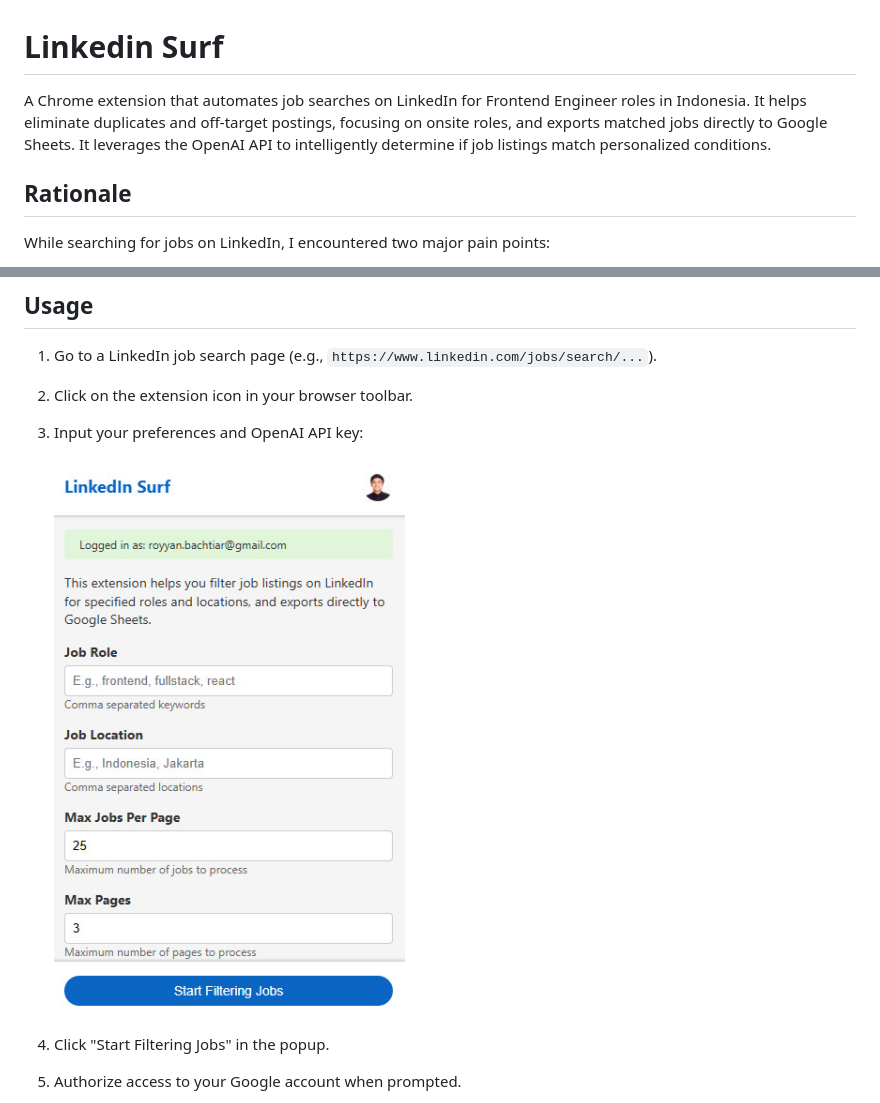
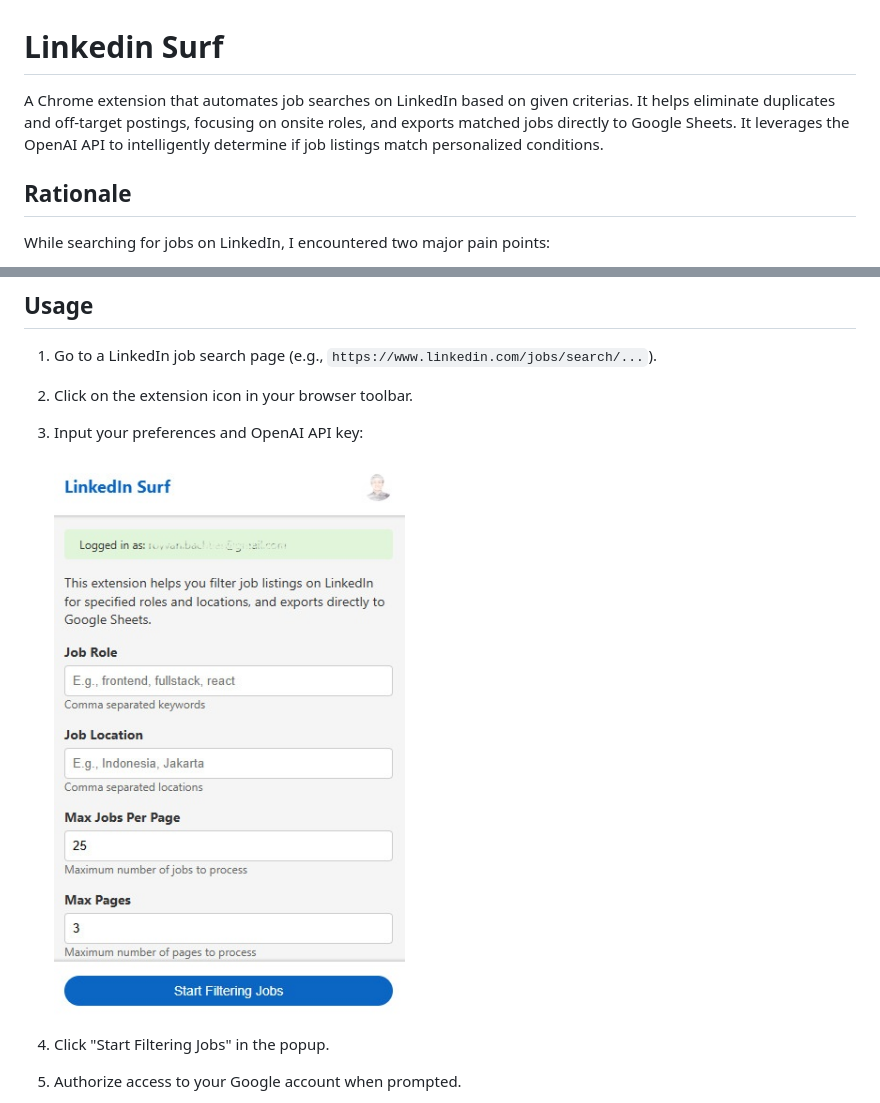
Before and after one commit to royyanbach/linkedin-surf, a Markdown page: README.md, 2 parts joined by grey strips. Rendered like a GitHub page; pictures changed too: popup.jpg.

```diff
--- a/README.md
+++ b/README.md
@@ -1,6 +1,6 @@
 # Linkedin Surf
 
-A Chrome extension that automates job searches on LinkedIn for Frontend Engineer roles in Indonesia. It helps eliminate duplicates and off-target postings, focusing on onsite roles, and exports matched jobs directly to Google Sheets. It leverages the OpenAI API to intelligently determine if job listings match personalized conditions.
+A Chrome extension that automates job searches on LinkedIn based on given criterias. It helps eliminate duplicates and off-target postings, focusing on onsite roles, and exports matched jobs directly to Google Sheets. It leverages the OpenAI API to intelligently determine if job listings match personalized conditions.
 
 ## Rationale
 
```
Also changed, not shown: 3 other files.
